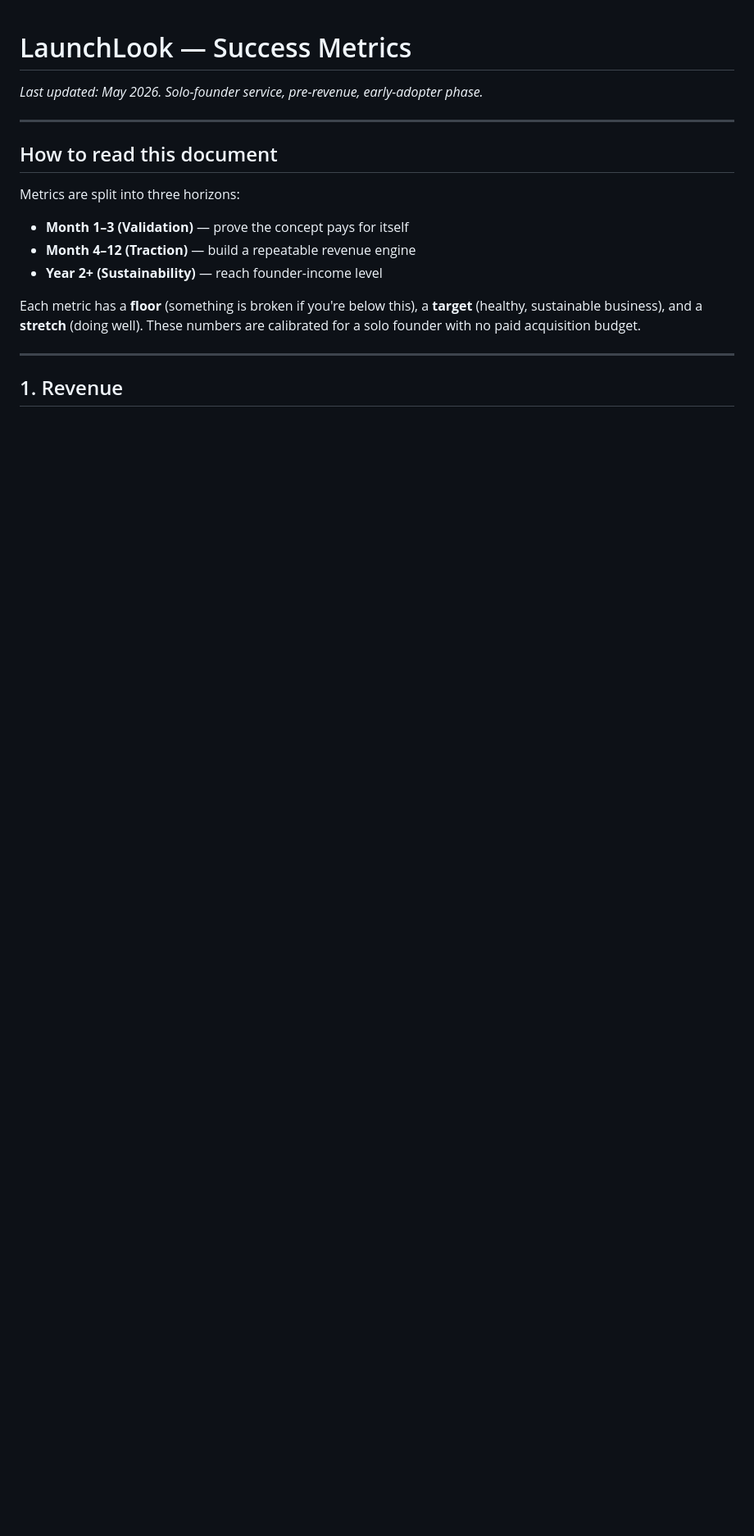
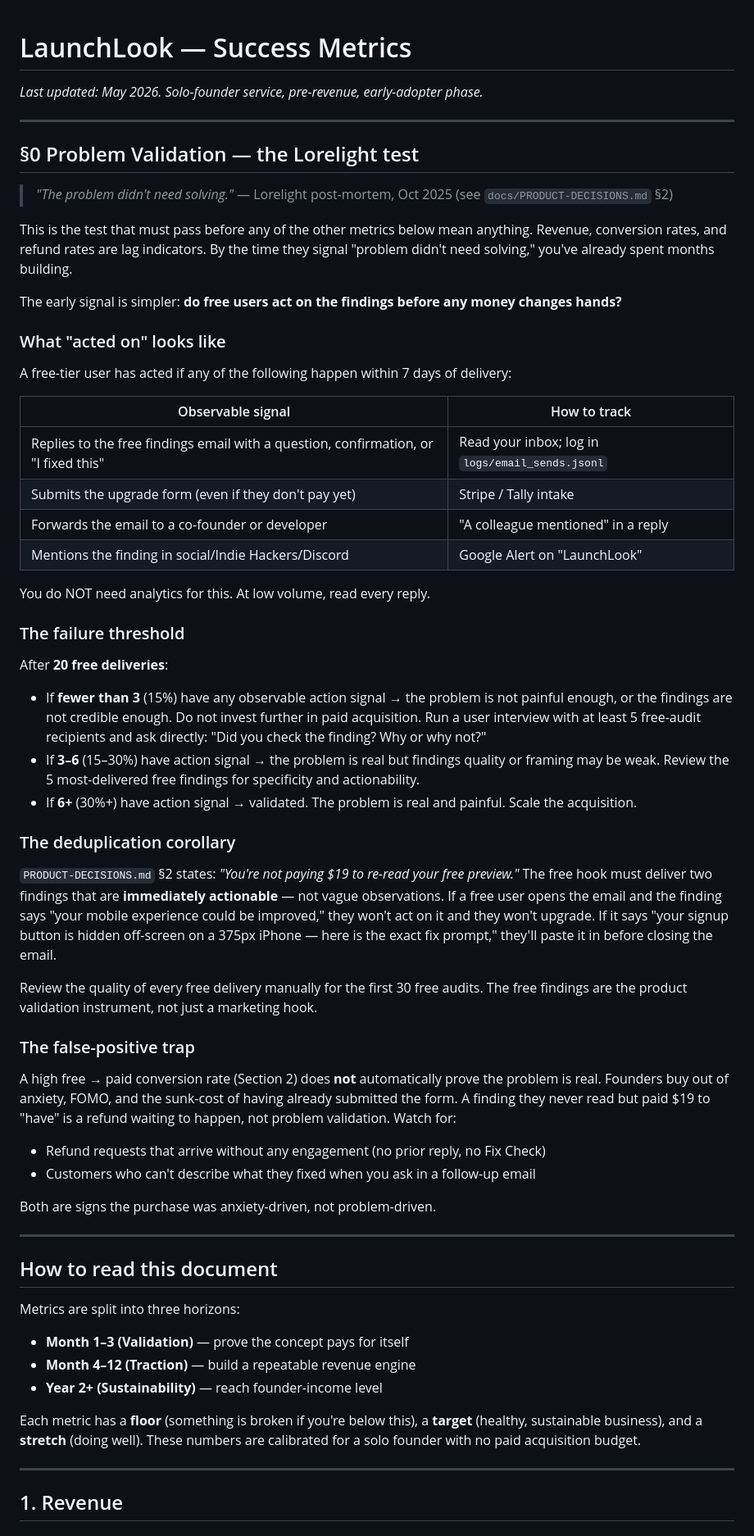
Before and after one commit to romado33/launchlook, a Markdown page: docs/SUCCESS-METRICS.md, the part around one of its changes. Shown at 82% size. Rendered like a GitHub page; blank space fills up the shorter version.

Commit message:
docs: add §0 Lorelight problem-validation test to SUCCESS-METRICS.md
Co-authored-by: Cursor <cursoragent@cursor.com>

```diff
--- a/docs/SUCCESS-METRICS.md
+++ b/docs/SUCCESS-METRICS.md
@@ -1,6 +1,53 @@
 # LaunchLook — Success Metrics
 
 *Last updated: May 2026. Solo-founder service, pre-revenue, early-adopter phase.*
+
+---
+
+## §0 Problem Validation — the Lorelight test
+
+> *"The problem didn't need solving."*
+> — Lorelight post-mortem, Oct 2025 (see `docs/PRODUCT-DECISIONS.md` §2)
+
+This is the test that must pass before any of the other metrics below mean anything. Revenue, conversion rates, and refund rates are lag indicators. By the time they signal "problem didn't need solving," you've already spent months building.
+
+The early signal is simpler: **do free users act on the findings before any money changes hands?**
+
+### What "acted on" looks like
+
+A free-tier user has acted if any of the following happen within 7 days of delivery:
+
+| Observable signal | How to track |
+|---|---|
+| Replies to the free findings email with a question, confirmation, or "I fixed this" | Read your inbox; log in `logs/email_sends.jsonl` |
+| Submits the upgrade form (even if they don't pay yet) | Stripe / Tally intake |
+| Forwards the email to a co-founder or developer | "A colleague mentioned" in a reply |
+| Mentions the finding in social/Indie Hackers/Discord | Google Alert on "LaunchLook" |
+
+You do NOT need analytics for this. At low volume, read every reply.
+
+### The failure threshold
+
+After **20 free deliveries**:
+
+- If **fewer than 3** (15%) have any observable action signal → the problem is not painful enough, or the findings are not credible enough. Do not invest further in paid acquisition. Run a user interview with at least 5 free-audit recipients and ask directly: "Did you check the finding? Why or why not?"
+- If **3–6** (15–30%) have action signal → the problem is real but findings quality or framing may be weak. Review the 5 most-delivered free findings for specificity and actionability.
+- If **6+** (30%+) have action signal → validated. The problem is real and painful. Scale the acquisition.
+
+### The deduplication corollary
+
+`PRODUCT-DECISIONS.md` §2 states: *"You're not paying $19 to re-read your free preview."* The free hook must deliver two findings that are **immediately actionable** — not vague observations. If a free user opens the email and the finding says "your mobile experience could be improved," they won't act on it and they won't upgrade. If it says "your signup button is hidden off-screen on a 375px iPhone — here is the exact fix prompt," they'll paste it in before closing the email.
+
+Review the quality of every free delivery manually for the first 30 free audits. The free findings are the product validation instrument, not just a marketing hook.
+
+### The false-positive trap
+
+A high free → paid conversion rate (Section 2) does **not** automatically prove the problem is real. Founders buy out of anxiety, FOMO, and the sunk-cost of having already submitted the form. A finding they never read but paid $19 to "have" is a refund waiting to happen, not problem validation. Watch for:
+
+- Refund requests that arrive without any engagement (no prior reply, no Fix Check)
+- Customers who can't describe what they fixed when you ask in a follow-up email
+
+Both are signs the purchase was anxiety-driven, not problem-driven.
 
 ---
 
```
Also changed, not shown: other parts of docs/SUCCESS-METRICS.md (+5 -1 lines).
